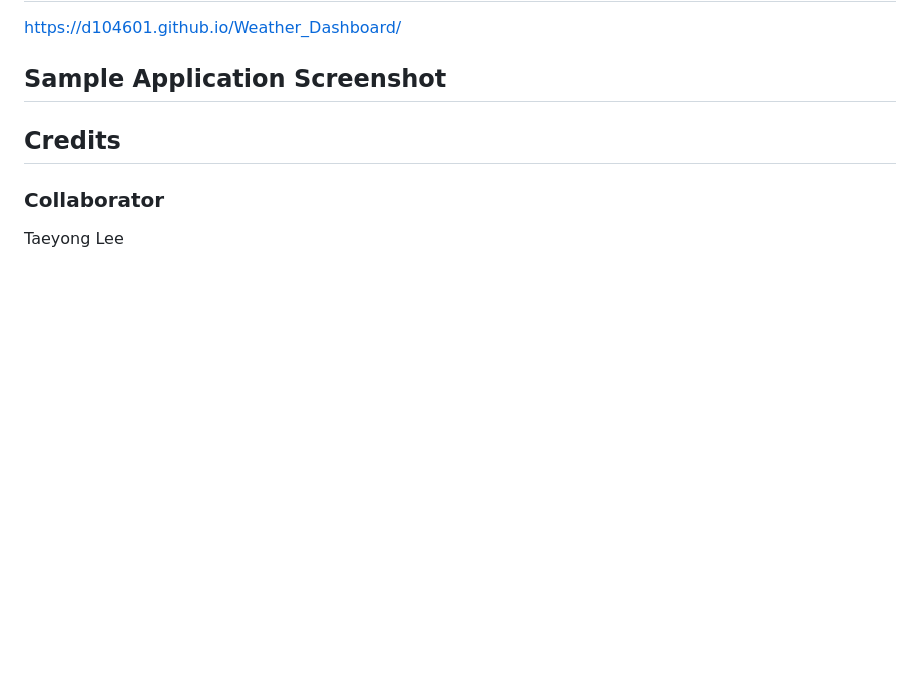
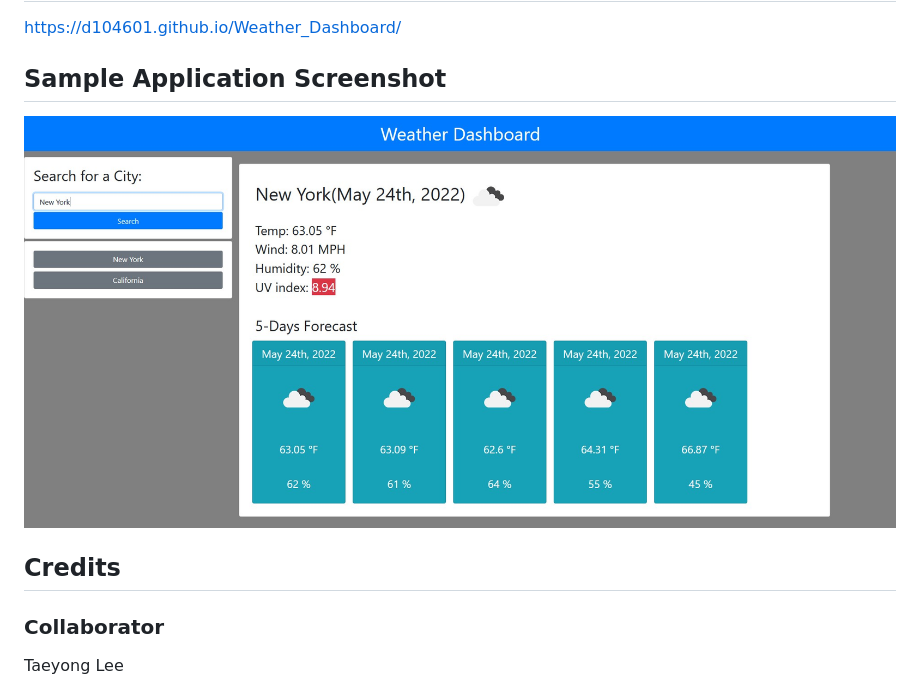
Before and after one commit to d104601/Weather_Dashboard, a Markdown page: README.md, the part around the change. GitHub-like rendering; pictures changed too: screenshot.jpg (added); blank space fills up the shorter version.

Commit message:
added screenshot

```diff
--- a/README.md
+++ b/README.md
@@ -18,7 +18,7 @@ No additional installation required. Click the link in "Deployed Website" below
 https://d104601.github.io/Weather_Dashboard/
 
 ## Sample Application Screenshot
-
+![sample](https://github.com/d104601/Weather_Dashboard/blob/main/screenshot.jpg)
 
 ## Credits
 
```
